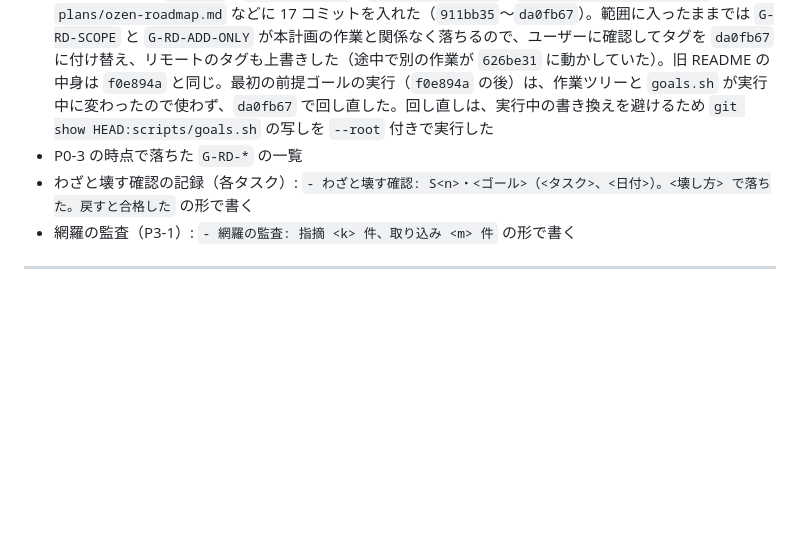
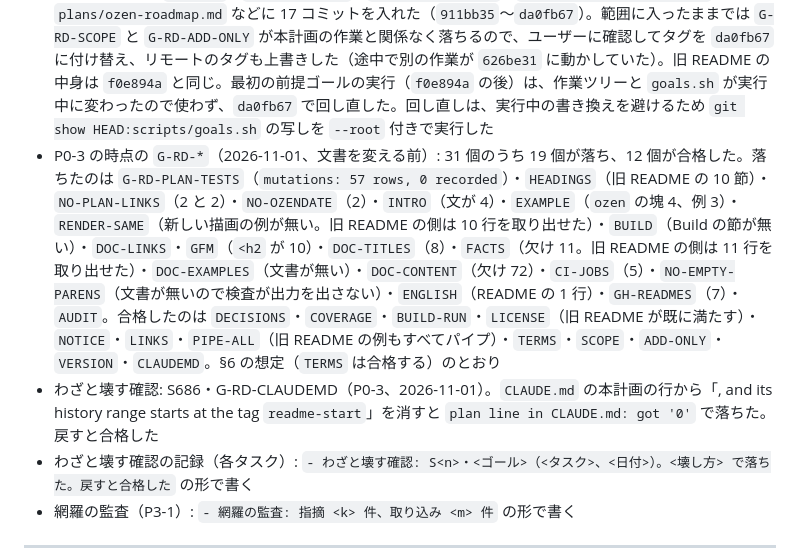
Before and after one commit to atsuki-seo/Ozen, a Markdown page: plans/ozen-readme-compact.md, the part around the change. Rendered like a GitHub page; blank space fills up the shorter version.

Commit message:
Record the G-RD results before the documents change
Co-Authored-By: Claude Opus 5.5 <noreply@anthropic.com>

```diff
--- a/plans/ozen-readme-compact.md
+++ b/plans/ozen-readme-compact.md
@@ -707,7 +707,8 @@ Claude は機械的なゴールまでを担当する。以下はユーザーが
 - 計画を書いた後の独立した監査（2026-11-01）: 指摘 28 件。26 件をそのまま、2 件を一部取り込んだ（取り込まなかった部分と理由は §5.3 の末尾）。主な変更は、見出しの判定をコードの塊の外に限ったこと、`G-RD-SCOPE` にタグの確認を足したこと、`pipefail` で誤る `cat … | grep` をやめたこと、旧 README のコマンドの塊とライセンスの表を一字一句比べる `G-RD-FACTS`・`G-RD-LICENSE` を足したこと、GitHub の API で描画とフォルダの README を確かめる `G-RD-GFM`・`G-RD-GH-READMES` を §8 から移したこと、移し先の語の一覧を広げたこと
 - 着手点の基準値（P0-2、2026-11-01）: タグ `readme-start` は `da0fb67`。手元の前提ゴール 62 個はすべて合格（`da0fb67`、作業ツリーは空、約 67 分）。旧 README は 264 行（`$OLD | wc -l`）、例は 3 つ（`check-readme-example.sh --readme README.md` が `readme: 3 examples, 0 mismatches`）
 - タグの付け替え（P0-2、2026-11-01）: 本ファイルをコミットした `f0e894a` に最初のタグを打った。その後、別の作業が `stdlib/`・`tests/golden/`・`scripts/goals.sh`・`.github/workflows/ci.yml`・`plans/ozen-roadmap.md` などに 17 コミットを入れた（`911bb35`〜`da0fb67`）。範囲に入ったままでは `G-RD-SCOPE` と `G-RD-ADD-ONLY` が本計画の作業と関係なく落ちるので、ユーザーに確認してタグを `da0fb67` に付け替え、リモートのタグも上書きした（途中で別の作業が `626be31` に動かしていた）。旧 README の中身は `f0e894a` と同じ。最初の前提ゴールの実行（`f0e894a` の後）は、作業ツリーと `goals.sh` が実行中に変わったので使わず、`da0fb67` で回し直した。回し直しは、実行中の書き換えを避けるため `git show HEAD:scripts/goals.sh` の写しを `--root` 付きで実行した
-- P0-3 の時点で落ちた `G-RD-*` の一覧
+- P0-3 の時点の `G-RD-*`（2026-11-01、文書を変える前）: 31 個のうち 19 個が落ち、12 個が合格した。落ちたのは `G-RD-PLAN-TESTS`（`mutations: 57 rows, 0 recorded`）・`HEADINGS`（旧 README の 10 節）・`NO-PLAN-LINKS`（2 と 2）・`NO-OZENDATE`（2）・`INTRO`（文が 4）・`EXAMPLE`（`ozen` の塊 4、例 3）・`RENDER-SAME`（新しい描画の例が無い。旧 README の側は 10 行を取り出せた）・`BUILD`（Build の節が無い）・`DOC-LINKS`・`GFM`（`<h2` が 10）・`DOC-TITLES`（8）・`FACTS`（欠け 11。旧 README の側は 11 行を取り出せた）・`DOC-EXAMPLES`（文書が無い）・`DOC-CONTENT`（欠け 72）・`CI-JOBS`（5）・`NO-EMPTY-PARENS`（文書が無いので検査が出力を出さない）・`ENGLISH`（README の 1 行）・`GH-READMES`（7）・`AUDIT`。合格したのは `DECISIONS`・`COVERAGE`・`BUILD-RUN`・`LICENSE`（旧 README が既に満たす）・`NOTICE`・`LINKS`・`PIPE-ALL`（旧 README の例もすべてパイプ）・`TERMS`・`SCOPE`・`ADD-ONLY`・`VERSION`・`CLAUDEMD`。§6 の想定（`TERMS` は合格する）のとおり
+- わざと壊す確認: S686・G-RD-CLAUDEMD（P0-3、2026-11-01）。`CLAUDE.md` の本計画の行から「, and its history range starts at the tag `readme-start`」を消すと `plan line in CLAUDE.md: got '0'` で落ちた。戻すと合格した
 - わざと壊す確認の記録（各タスク）: `- わざと壊す確認: S<n>・<ゴール>（<タスク>、<日付>）。<壊し方> で落ちた。戻すと合格した` の形で書く
 - 網羅の監査（P3-1）: `- 網羅の監査: 指摘 <k> 件、取り込み <m> 件` の形で書く
 
```
